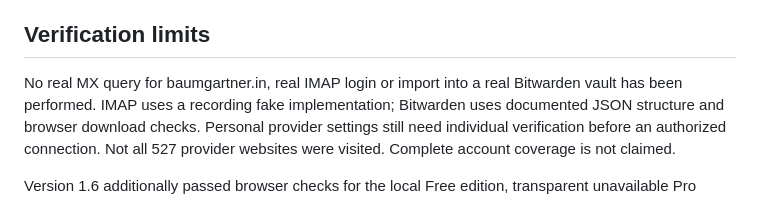
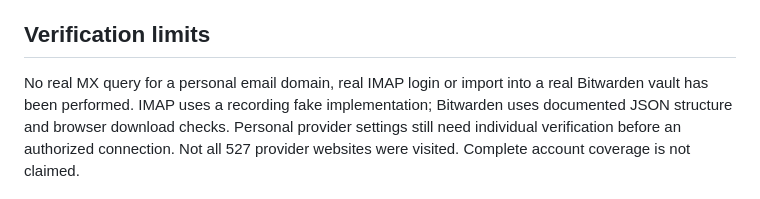
Before and after one commit to Valentindghjg/ARGUS, a Markdown page: docs/TEST_REPORT.md, the part around the change. GitHub-like rendering.

Commit message:
Remove personal domain from test report

```diff
--- a/docs/TEST_REPORT.md
+++ b/docs/TEST_REPORT.md
@@ -87,7 +87,7 @@ remain unverified candidates.
 
 ## Verification limits
 
-No real MX query for baumgartner.in, real IMAP login or import into a real Bitwarden
+No real MX query for a personal email domain, real IMAP login or import into a real Bitwarden
 vault has been performed. IMAP uses a recording fake implementation; Bitwarden
 uses documented JSON structure and browser download checks. Personal provider
 settings still need individual verification before an authorized connection.
```
